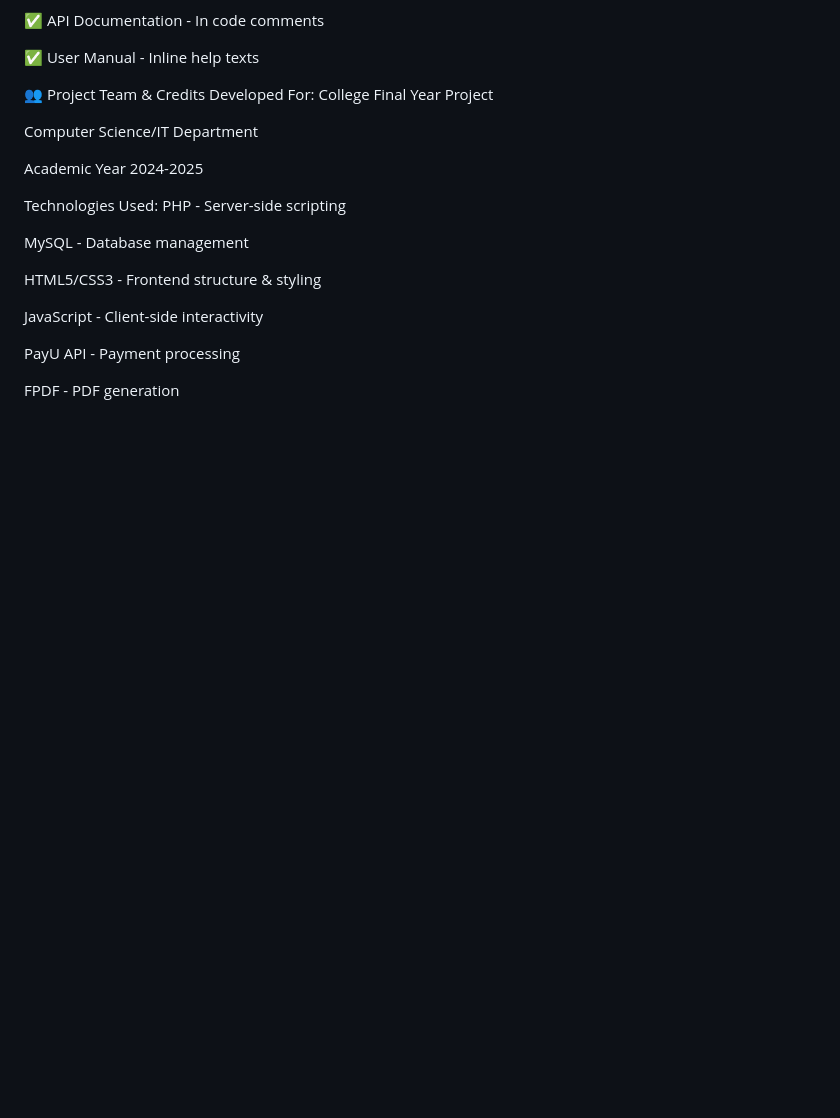
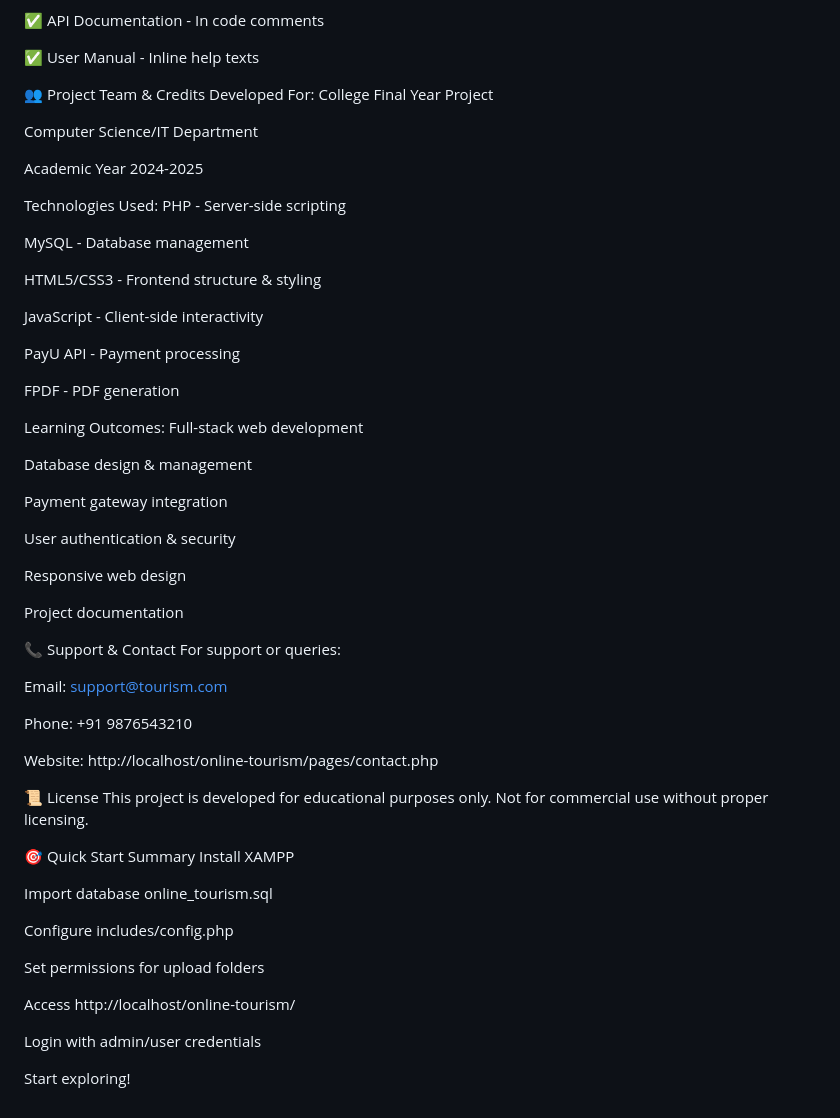
Before and after one commit to jaypoojara127/online-tourism, a Markdown page: README.md, the part around the change. Drawn GitHub-style; blank space fills up the shorter version.

Commit message:
Add learning outcomes and support information to README

```diff
--- a/README.md
+++ b/README.md
@@ -558,3 +558,43 @@ JavaScript - Client-side interactivity
 PayU API - Payment processing
 
 FPDF - PDF generation
+
+Learning Outcomes:
+Full-stack web development
+
+Database design & management
+
+Payment gateway integration
+
+User authentication & security
+
+Responsive web design
+
+Project documentation
+
+📞 Support & Contact
+For support or queries:
+
+Email: support@tourism.com
+
+Phone: +91 9876543210
+
+Website: http://localhost/online-tourism/pages/contact.php
+
+📜 License
+This project is developed for educational purposes only. Not for commercial use without proper licensing.
+
+🎯 Quick Start Summary
+Install XAMPP
+
+Import database online_tourism.sql
+
+Configure includes/config.php
+
+Set permissions for upload folders
+
+Access http://localhost/online-tourism/
+
+Login with admin/user credentials
+
+Start exploring!
```
